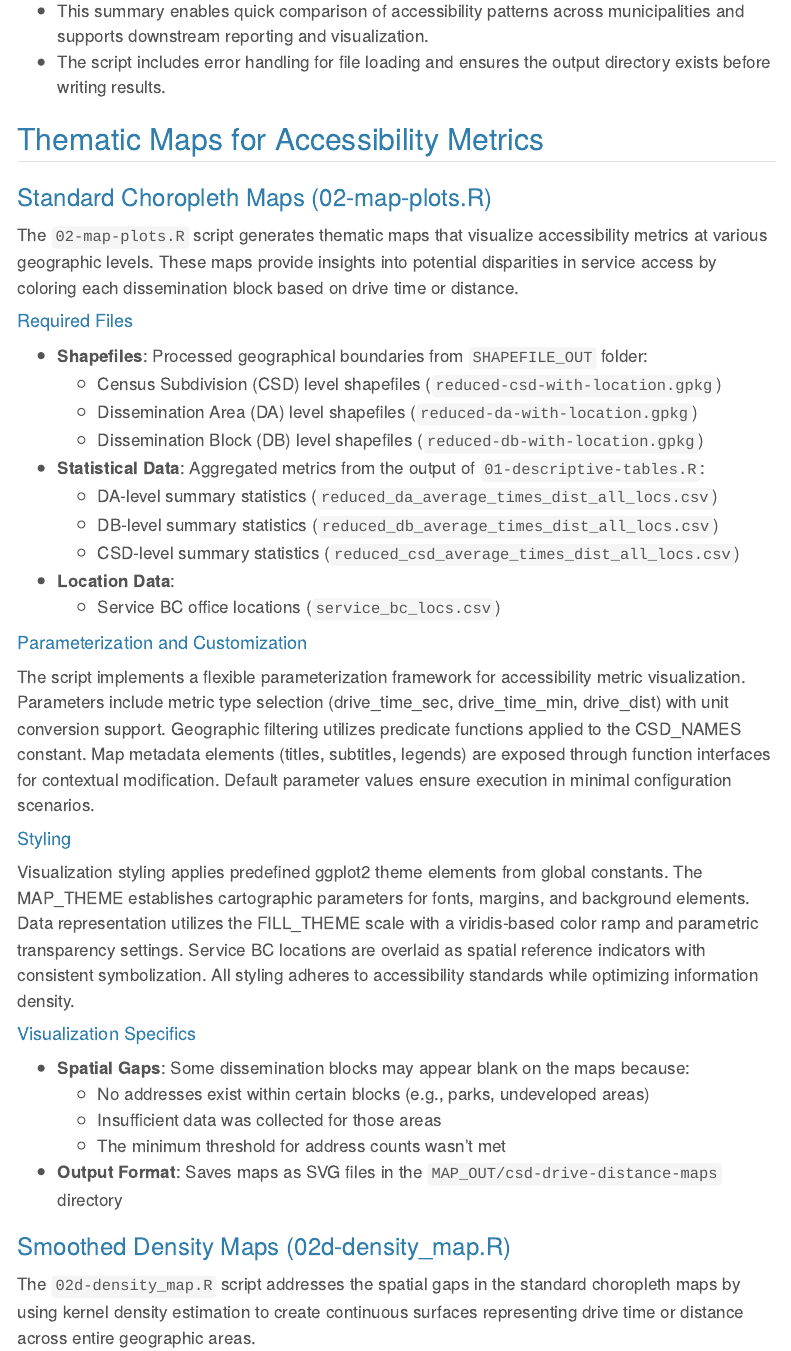
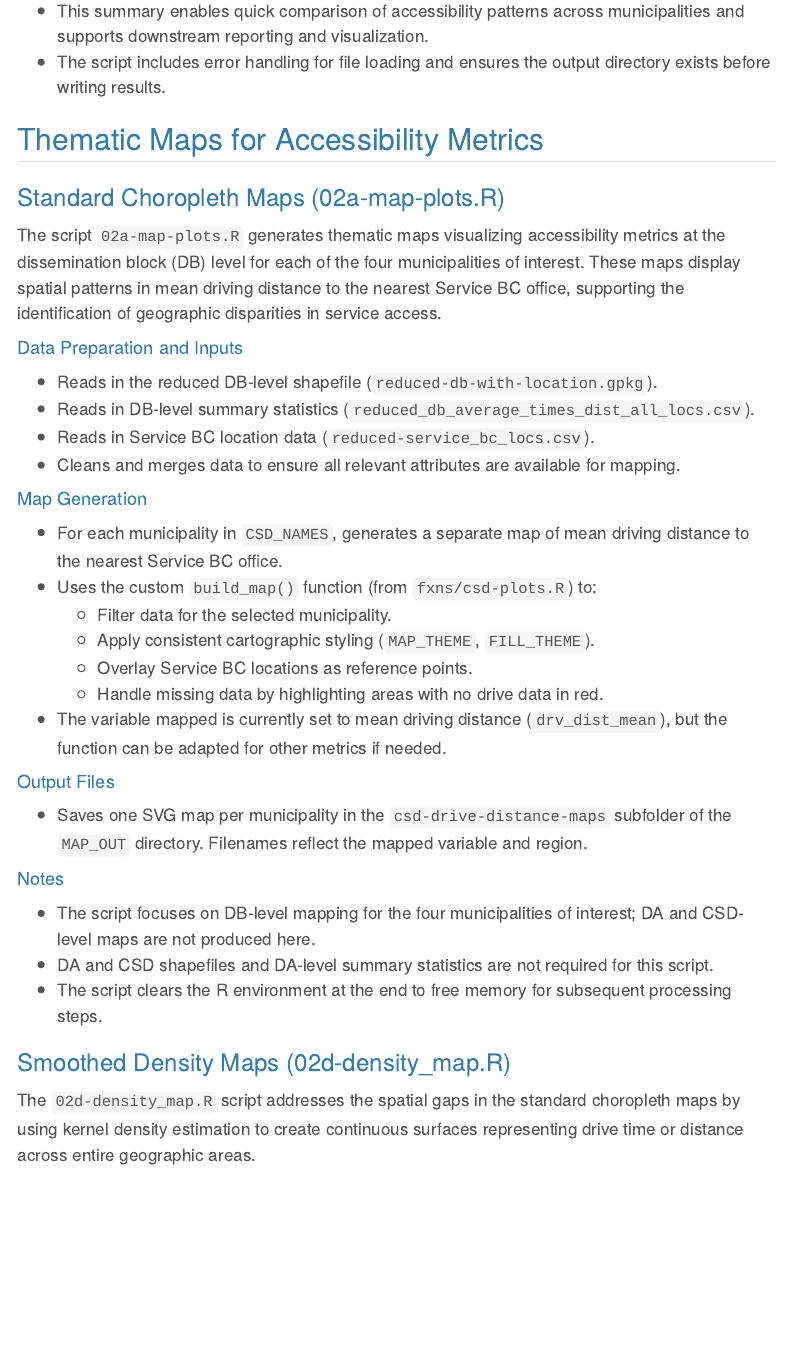
Before and after one commit to bcgov/bcstats-govt-service-locations, a Quarto document (doc/technical-documentation.qmd): the page in a window 1100 px wide, from 6470 px down. Rendered offline with R 4.5, knitr and Pandoc in place of Quarto, with nearby package versions; menus at the side of the page are left out.

Commit message:
update section for 02a

```diff
--- a/doc/technical-documentation.qmd
+++ b/doc/technical-documentation.qmd
@@ -230,41 +230,36 @@ This script `01c-bin-distances.R` categorizes and summarizes drive distances to
 
 
 ## Thematic Maps for Accessibility Metrics
+### Standard Choropleth Maps (02a-map-plots.R)
 
-### Standard Choropleth Maps (02-map-plots.R)
+The script `02a-map-plots.R` generates thematic maps visualizing accessibility metrics at the dissemination block (DB) level for each of the four municipalities of interest. These maps display spatial patterns in mean driving distance to the nearest Service BC office, supporting the identification of geographic disparities in service access.
 
-The `02-map-plots.R` script generates thematic maps that visualize accessibility metrics at various geographic levels. These maps provide insights into potential disparities in service access by coloring each dissemination block based on drive time or distance.
+#### Data Preparation and Inputs
 
-#### Required Files
+-   Reads in the reduced DB-level shapefile (`reduced-db-with-location.gpkg`).
+-   Reads in DB-level summary statistics (`reduced_db_average_times_dist_all_locs.csv`).
+-   Reads in Service BC location data (`reduced-service_bc_locs.csv`).
+-   Cleans and merges data to ensure all relevant attributes are available for mapping.
 
--   **Shapefiles**: Processed geographical boundaries from `SHAPEFILE_OUT` folder:
-    -   Census Subdivision (CSD) level shapefiles (`reduced-csd-with-location.gpkg`)
-    -   Dissemination Area (DA) level shapefiles (`reduced-da-with-location.gpkg`)
-    -   Dissemination Block (DB) level shapefiles (`reduced-db-with-location.gpkg`)
--   **Statistical Data**: Aggregated metrics from the output of `01-descriptive-tables.R`:
-    -   DA-level summary statistics (`reduced_da_average_times_dist_all_locs.csv`)
-    -   DB-level summary statistics (`reduced_db_average_times_dist_all_locs.csv`)
-    -   CSD-level summary statistics (`reduced_csd_average_times_dist_all_locs.csv`)
--   **Location Data**:
-    -   Service BC office locations (`service_bc_locs.csv`)
+#### Map Generation
 
+-   For each municipality in `CSD_NAMES`, generates a separate map of mean driving distance to the nearest Service BC office.
+-   Uses the custom `build_map()` function (from `fxns/csd-plots.R`) to:
+    -   Filter data for the selected municipality.
+    -   Apply consistent cartographic styling (`MAP_THEME`, `FILL_THEME`).
+    -   Overlay Service BC locations as reference points.
+    -   Handle missing data by highlighting areas with no drive data in red.
+-   The variable mapped is currently set to mean driving distance (`drv_dist_mean`), but the function can be adapted for other metrics if needed.
 
-#### Parameterization and Customization
+#### Output Files
 
-The script implements a flexible parameterization framework for accessibility metric visualization. Parameters include metric type selection (drive_time_sec, drive_time_min, drive_dist) with unit conversion support. Geographic filtering utilizes predicate functions applied to the CSD_NAMES constant. Map metadata elements (titles, subtitles, legends) are exposed through function interfaces for contextual modification. Default parameter values ensure execution in minimal configuration scenarios.
+-   Saves one SVG map per municipality in the `csd-drive-distance-maps` subfolder of the `MAP_OUT` directory. Filenames reflect the mapped variable and region.
 
-#### Styling
+#### Notes
 
-Visualization styling applies predefined ggplot2 theme elements from global constants. The MAP_THEME establishes cartographic parameters for fonts, margins, and background elements. Data representation utilizes the FILL_THEME scale with a viridis-based color ramp and parametric transparency settings. Service BC locations are overlaid as spatial reference indicators with consistent symbolization. All styling adheres to accessibility standards while optimizing information density.
-
-
-#### Visualization Specifics
-
--   **Spatial Gaps**: Some dissemination blocks may appear blank on the maps because:
-    -   No addresses exist within certain blocks (e.g., parks, undeveloped areas)
-    -   Insufficient data was collected for those areas
-    -   The minimum threshold for address counts wasn't met
--   **Output Format**: Saves maps as SVG files in the `MAP_OUT/csd-drive-distance-maps` directory
+-   The script focuses on DB-level mapping for the four municipalities of interest; DA and CSD-level maps are not produced here.
+-   DA and CSD shapefiles and DA-level summary statistics are not required for this script.
+-   The script clears the R environment at the end to free memory for subsequent processing steps.
 
 ### Smoothed Density Maps (02d-density_map.R)
 
```
